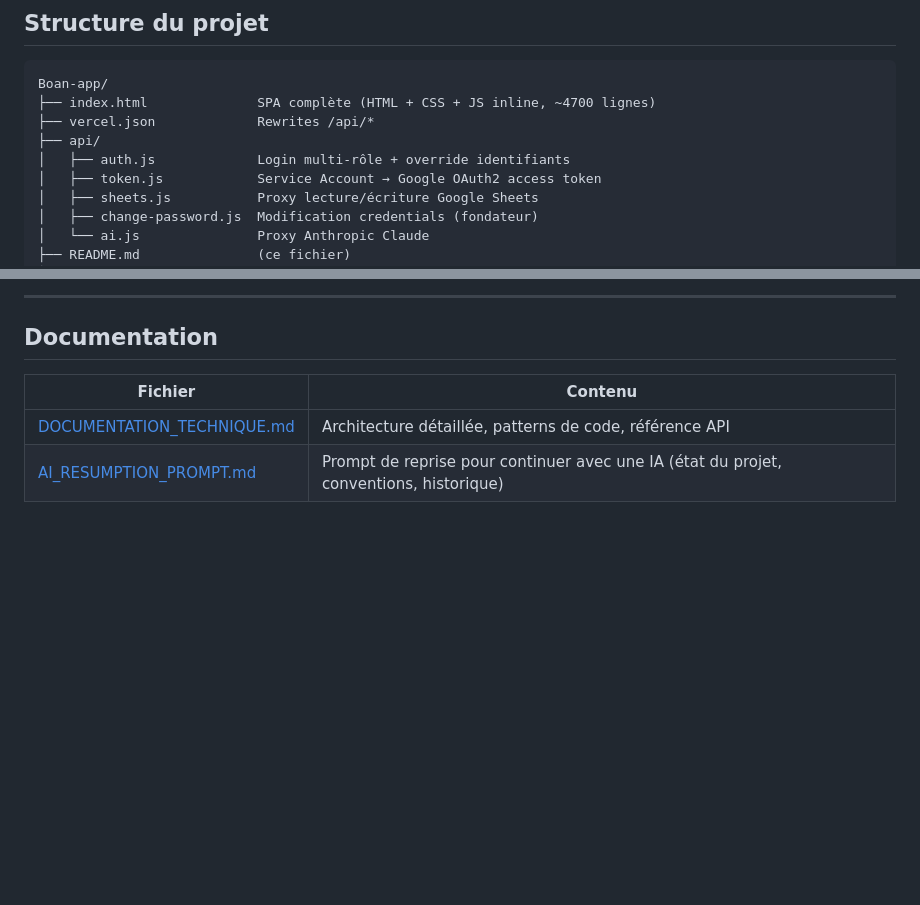
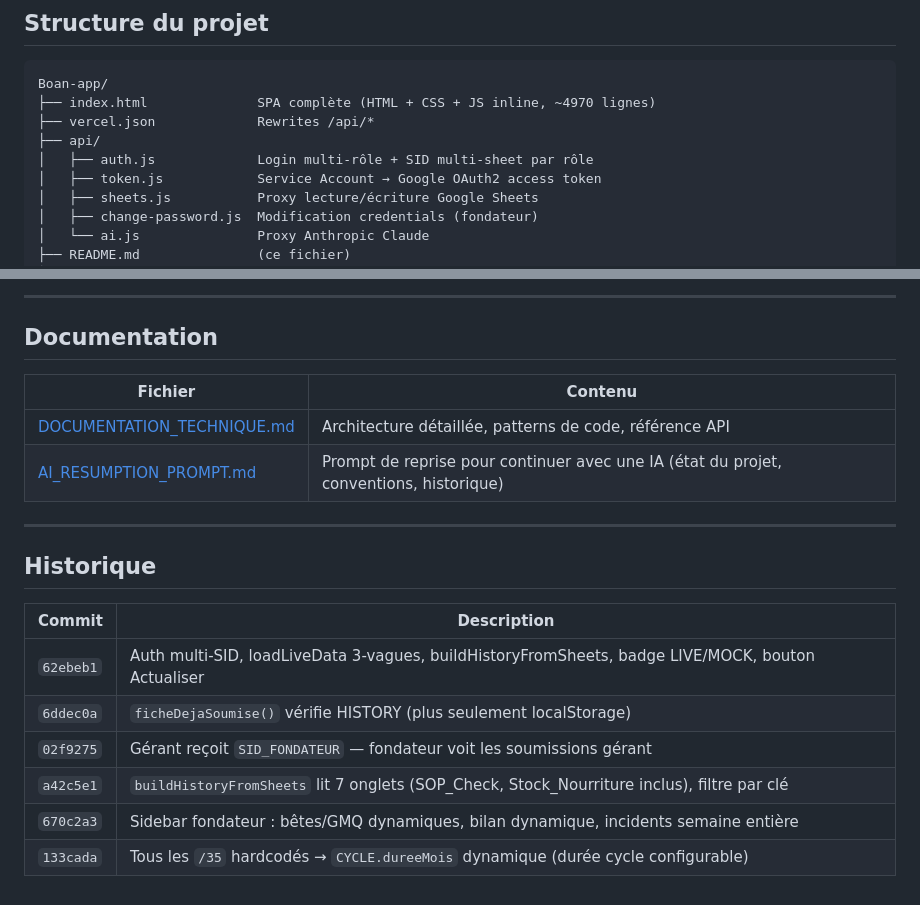
Before and after one commit to diopcmd/Boan-app, a Markdown page: README.md, 2 parts joined by grey strips. Rendered like a GitHub page; blank space fills up the shorter version.

Commit message:
docs: mise à jour README + DOCUMENTATION_TECHNIQUE (architecture 3-vagues, SID multi-rôle, règle dureeMois, historique commits)

````diff
--- a/README.md
+++ b/README.md
@@ -63,10 +63,10 @@ Interface de pilotage à distance multi-rôles : direction, gérant terrain, RGA
 
 ```
 Boan-app/
-├── index.html              SPA complète (HTML + CSS + JS inline, ~4700 lignes)
+├── index.html              SPA complète (HTML + CSS + JS inline, ~4970 lignes)
 ├── vercel.json             Rewrites /api/*
 ├── api/
-│   ├── auth.js             Login multi-rôle + override identifiants
+│   ├── auth.js             Login multi-rôle + SID multi-sheet par rôle
 │   ├── token.js            Service Account → Google OAuth2 access token
 │   ├── sheets.js           Proxy lecture/écriture Google Sheets
 │   ├── change-password.js  Modification credentials (fondateur)
@@ -180,3 +180,16 @@ vercel dev
 |---|---|
 | [DOCUMENTATION_TECHNIQUE.md](DOCUMENTATION_TECHNIQUE.md) | Architecture détaillée, patterns de code, référence API |
 | [AI_RESUMPTION_PROMPT.md](AI_RESUMPTION_PROMPT.md) | Prompt de reprise pour continuer avec une IA (état du projet, conventions, historique) |
+
+---
+
+## Historique
+
+| Commit | Description |
+|---|---|
+| `62ebeb1` | Auth multi-SID, loadLiveData 3-vagues, buildHistoryFromSheets, badge LIVE/MOCK, bouton Actualiser |
+| `6ddec0a` | `ficheDejaSoumise()` vérifie HISTORY (plus seulement localStorage) |
+| `02f9275` | Gérant reçoit `SID_FONDATEUR` — fondateur voit les soumissions gérant |
+| `a42c5e1` | `buildHistoryFromSheets` lit 7 onglets (SOP_Check, Stock_Nourriture inclus), filtre par clé |
+| `670c2a3` | Sidebar fondateur : bêtes/GMQ dynamiques, bilan dynamique, incidents semaine entière |
+| `133cada` | Tous les `/35` hardcodés → `CYCLE.dureeMois` dynamique (durée cycle configurable) |
````
Also changed, not shown: DOCUMENTATION_TECHNIQUE.md (+125 -2 lines).
